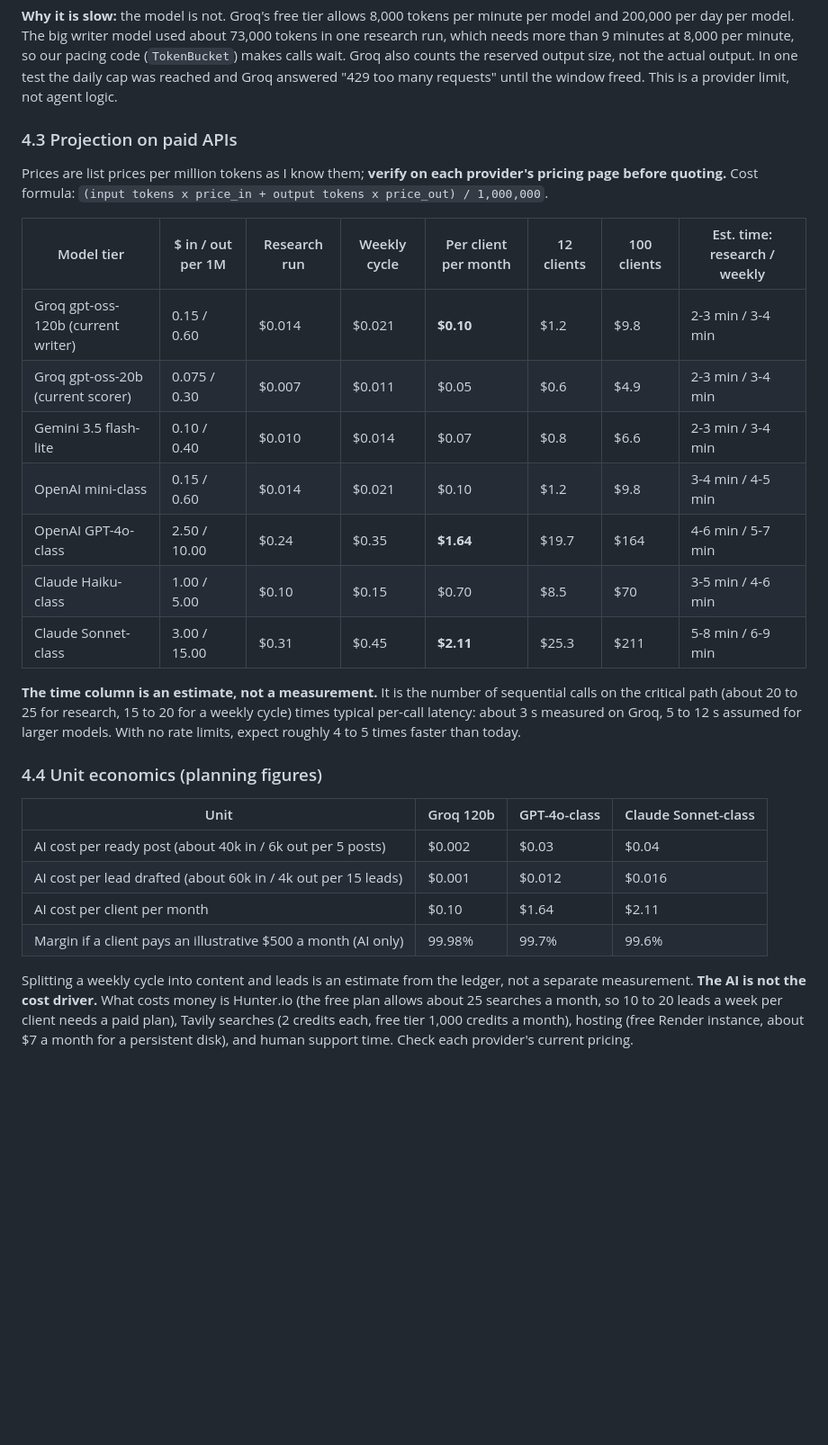
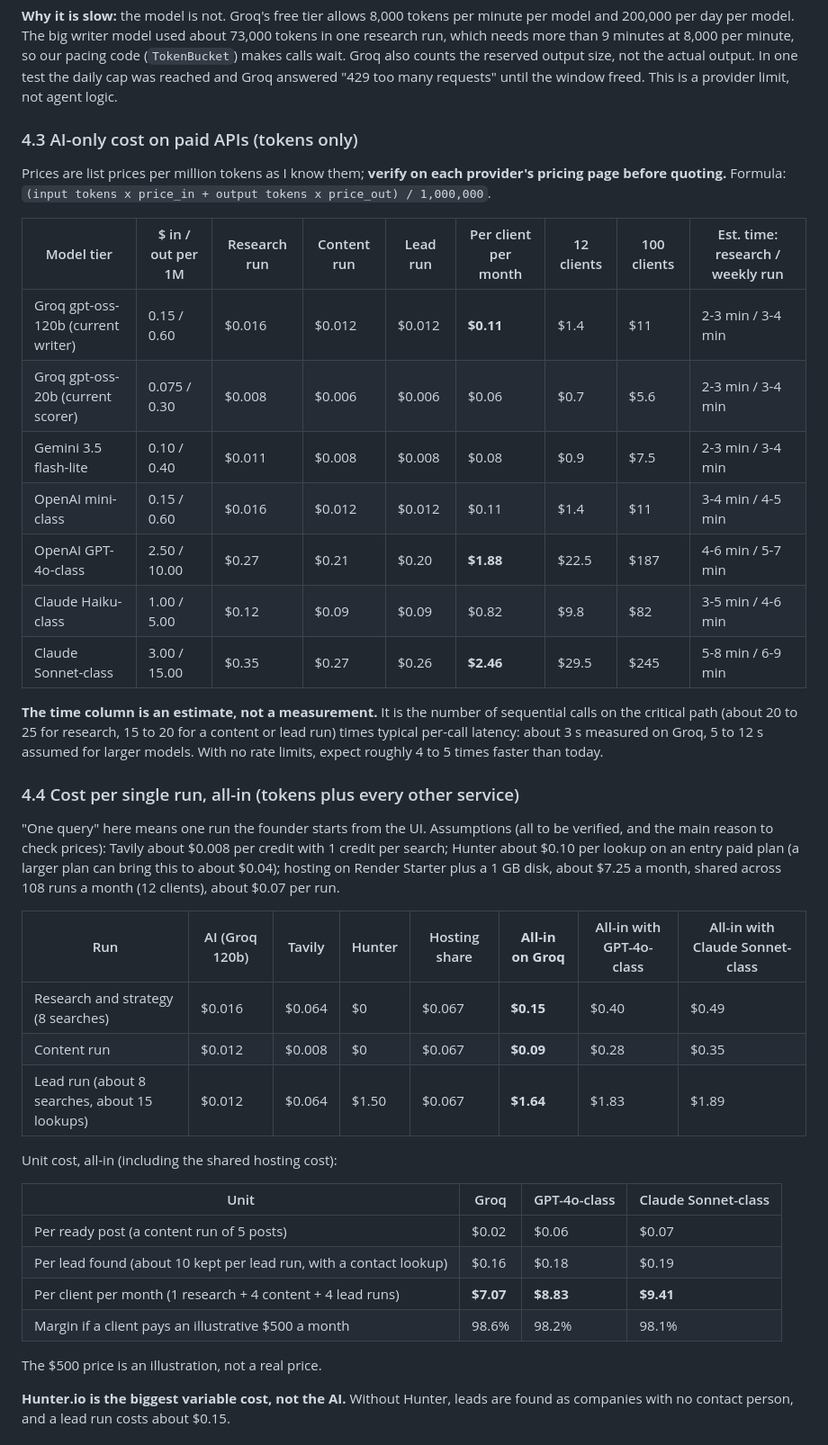
Before and after one commit to lokeshsuryawanshi/growthOS, a Markdown page: docs/REVIEWER_GUIDE.md, the part around one of its changes. Shown at 90% size. Rendered like a GitHub page; blank space fills up the shorter version.

Commit message:
Reviewer guide: all-in cost per run, platform cost at zero users, projections and unit costs
Co-Authored-By: Claude Sonnet 5.5 <noreply@anthropic.com>

```diff
--- a/docs/REVIEWER_GUIDE.md
+++ b/docs/REVIEWER_GUIDE.md
@@ -104,30 +104,42 @@ One client per month is one research run plus four weekly cycles: **about 464,00
 
 **Why it is slow:** the model is not. Groq's free tier allows 8,000 tokens per minute per model and 200,000 per day per model. The big writer model used about 73,000 tokens in one research run, which needs more than 9 minutes at 8,000 per minute, so our pacing code (`TokenBucket`) makes calls wait. Groq also counts the reserved output size, not the actual output. In one test the daily cap was reached and Groq answered "429 too many requests" until the window freed. This is a provider limit, not agent logic.
 
-### 4.3 Projection on paid APIs
+### 4.3 AI-only cost on paid APIs (tokens only)
 
-Prices are list prices per million tokens as I know them; **verify on each provider's pricing page before quoting.** Cost formula: `(input tokens x price_in + output tokens x price_out) / 1,000,000`.
+Prices are list prices per million tokens as I know them; **verify on each provider's pricing page before quoting.** Formula: `(input tokens x price_in + output tokens x price_out) / 1,000,000`.
 
-| Model tier | $ in / out per 1M | Research run | Weekly cycle | Per client per month | 12 clients | 100 clients | Est. time: research / weekly |
+| Model tier | $ in / out per 1M | Research run | Content run | Lead run | Per client per month | 12 clients | 100 clients | Est. time: research / weekly run |
+|---|---|---|---|---|---|---|---|---|
+| Groq gpt-oss-120b (current writer) | 0.15 / 0.60 | $0.016 | $0.012 | $0.012 | **$0.11** | $1.4 | $11 | 2-3 min / 3-4 min |
+| Groq gpt-oss-20b (current scorer) | 0.075 / 0.30 | $0.008 | $0.006 | $0.006 | $0.06 | $0.7 | $5.6 | 2-3 min / 3-4 min |
+| Gemini 3.5 flash-lite | 0.10 / 0.40 | $0.011 | $0.008 | $0.008 | $0.08 | $0.9 | $7.5 | 2-3 min / 3-4 min |
+| OpenAI mini-class | 0.15 / 0.60 | $0.016 | $0.012 | $0.012 | $0.11 | $1.4 | $11 | 3-4 min / 4-5 min |
+| OpenAI GPT-4o-class | 2.50 / 10.00 | $0.27 | $0.21 | $0.20 | **$1.88** | $22.5 | $187 | 4-6 min / 5-7 min |
+| Claude Haiku-class | 1.00 / 5.00 | $0.12 | $0.09 | $0.09 | $0.82 | $9.8 | $82 | 3-5 min / 4-6 min |
+| Claude Sonnet-class | 3.00 / 15.00 | $0.35 | $0.27 | $0.26 | **$2.46** | $29.5 | $245 | 5-8 min / 6-9 min |
+
+**The time column is an estimate, not a measurement.** It is the number of sequential calls on the critical path (about 20 to 25 for research, 15 to 20 for a content or lead run) times typical per-call latency: about 3 s measured on Groq, 5 to 12 s assumed for larger models. With no rate limits, expect roughly 4 to 5 times faster than today.
+
+### 4.4 Cost per single run, all-in (tokens plus every other service)
+
+"One query" here means one run the founder starts from the UI. Assumptions (all to be verified, and the main reason to check prices): Tavily about $0.008 per credit with 1 credit per search; Hunter about $0.10 per lookup on an entry paid plan (a larger plan can bring this to about $0.04); hosting on Render Starter plus a 1 GB disk, about $7.25 a month, shared across 108 runs a month (12 clients), about $0.07 per run.
+
+| Run | AI (Groq 120b) | Tavily | Hunter | Hosting share | **All-in on Groq** | All-in with GPT-4o-class | All-in with Claude Sonnet-class |
 |---|---|---|---|---|---|---|---|
-| Groq gpt-oss-120b (current writer) | 0.15 / 0.60 | $0.014 | $0.021 | **$0.10** | $1.2 | $9.8 | 2-3 min / 3-4 min |
-| Groq gpt-oss-20b (current scorer) | 0.075 / 0.30 | $0.007 | $0.011 | $0.05 | $0.6 | $4.9 | 2-3 min / 3-4 min |
-| Gemini 3.5 flash-lite | 0.10 / 0.40 | $0.010 | $0.014 | $0.07 | $0.8 | $6.6 | 2-3 min / 3-4 min |
-| OpenAI mini-class | 0.15 / 0.60 | $0.014 | $0.021 | $0.10 | $1.2 | $9.8 | 3-4 min / 4-5 min |
-| OpenAI GPT-4o-class | 2.50 / 10.00 | $0.24 | $0.35 | **$1.64** | $19.7 | $164 | 4-6 min / 5-7 min |
-| Claude Haiku-class | 1.00 / 5.00 | $0.10 | $0.15 | $0.70 | $8.5 | $70 | 3-5 min / 4-6 min |
-| Claude Sonnet-class | 3.00 / 15.00 | $0.31 | $0.45 | **$2.11** | $25.3 | $211 | 5-8 min / 6-9 min |
+| Research and strategy (8 searches) | $0.016 | $0.064 | $0 | $0.067 | **$0.15** | $0.40 | $0.49 |
+| Content run | $0.012 | $0.008 | $0 | $0.067 | **$0.09** | $0.28 | $0.35 |
+| Lead run (about 8 searches, about 15 lookups) | $0.012 | $0.064 | $1.50 | $0.067 | **$1.64** | $1.83 | $1.89 |
 
-**The time column is an estimate, not a measurement.** It is the number of sequential calls on the critical path (about 20 to 25 for research, 15 to 20 for a weekly cycle) times typical per-call latency: about 3 s measured on Groq, 5 to 12 s assumed for larger models. With no rate limits, expect roughly 4 to 5 times faster than today.
+Unit cost, all-in (including the shared hosting cost):
 
-### 4.4 Unit economics (planning figures)
+| Unit | Groq | GPT-4o-class | Claude Sonnet-class |
+|---|---|---|---|
+| Per ready post (a content run of 5 posts) | $0.02 | $0.06 | $0.07 |
+| Per lead found (about 10 kept per lead run, with a contact lookup) | $0.16 | $0.18 | $0.19 |
+| Per client per month (1 research + 4 content + 4 lead runs) | **$7.07** | **$8.83** | **$9.41** |
+| Margin if a client pays an illustrative $500 a month | 98.6% | 98.2% | 98.1% |
 
-| Unit | Groq 120b | GPT-4o-class | Claude Sonnet-class |
-|---|---|---|---|
-| AI cost per ready post (about 40k in / 6k out per 5 posts) | $0.002 | $0.03 | $0.04 |
-| AI cost per lead drafted (about 60k in / 4k out per 15 leads) | $0.001 | $0.012 | $0.016 |
-| AI cost per client per month | $0.10 | $1.64 | $2.11 |
-| Margin if a client pays an illustrative $500 a month (AI only) | 99.98% | 99.7% | 99.6% |
+The $500 price is an illustration, not a real price.
 
-Splitting a weekly cycle into content and leads is an estimate from the ledger, not a separate measurement. **The AI is not the cost driver.** What costs money is Hunter.io (the free plan allows about 25 searches a month, so 10 to 20 leads a week per client needs a paid plan), Tavily searches (2 credits each, free tier 1,000 credits a month), hosting (free Render instance, about $7 a month for a persistent disk), and human support time. Check each provider's current pricing.
+**Hunter.io is the biggest variable cost, not the AI.** Without Hunter, leads are found as companies with no contact person, and a lead run costs about $0.15.
 
```
Also changed, not shown: other parts of docs/REVIEWER_GUIDE.md (+31 -8 lines), docs/ECONOMICS.md (+1 -1 lines).
